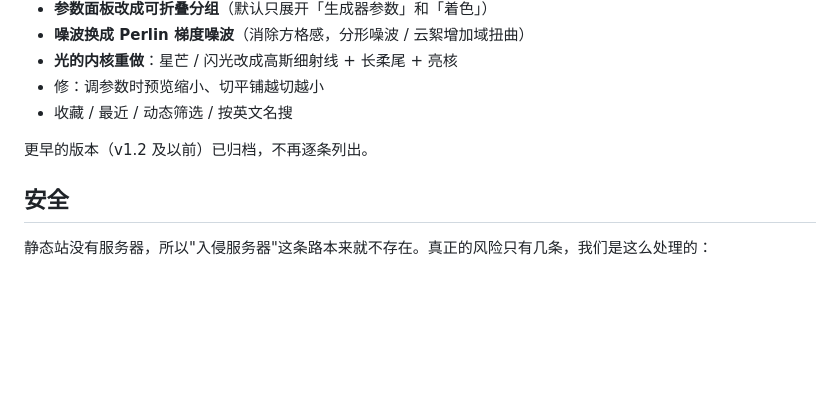
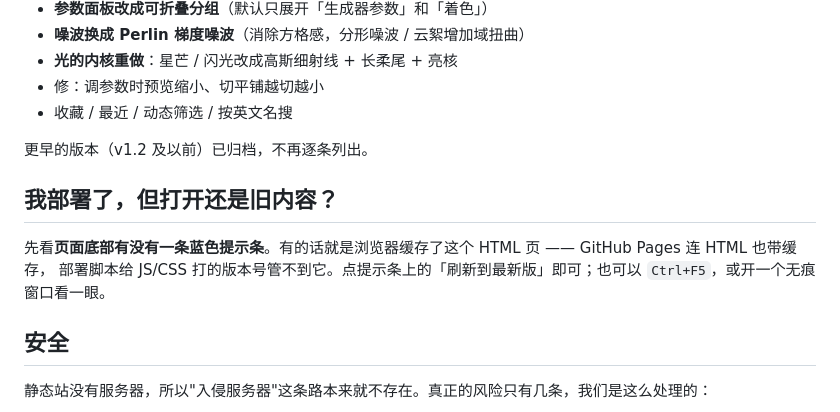
Before and after one commit to Orangutan612/vfx-review-studio, a Markdown page: README.md, the part around the change. GitHub-like rendering; blank space fills up the shorter version.

Commit message:
v1.4.3 更新 README.md

```diff
--- a/README.md
+++ b/README.md
@@ -107,6 +107,11 @@
 - 收藏 / 最近 / 动态筛选 / 按英文名搜
 
 更早的版本（v1.2 及以前）已归档，不再逐条列出。
+## 我部署了，但打开还是旧内容？
+
+先看**页面底部有没有一条蓝色提示条**。有的话就是浏览器缓存了这个 HTML 页 —— GitHub Pages 连 HTML 也带缓存，
+部署脚本给 JS/CSS 打的版本号管不到它。点提示条上的「刷新到最新版」即可；也可以 `Ctrl+F5`，或开一个无痕窗口看一眼。
+
 ## 安全
 
 静态站没有服务器，所以"入侵服务器"这条路本来就不存在。真正的风险只有几条，我们是这么处理的：
```
